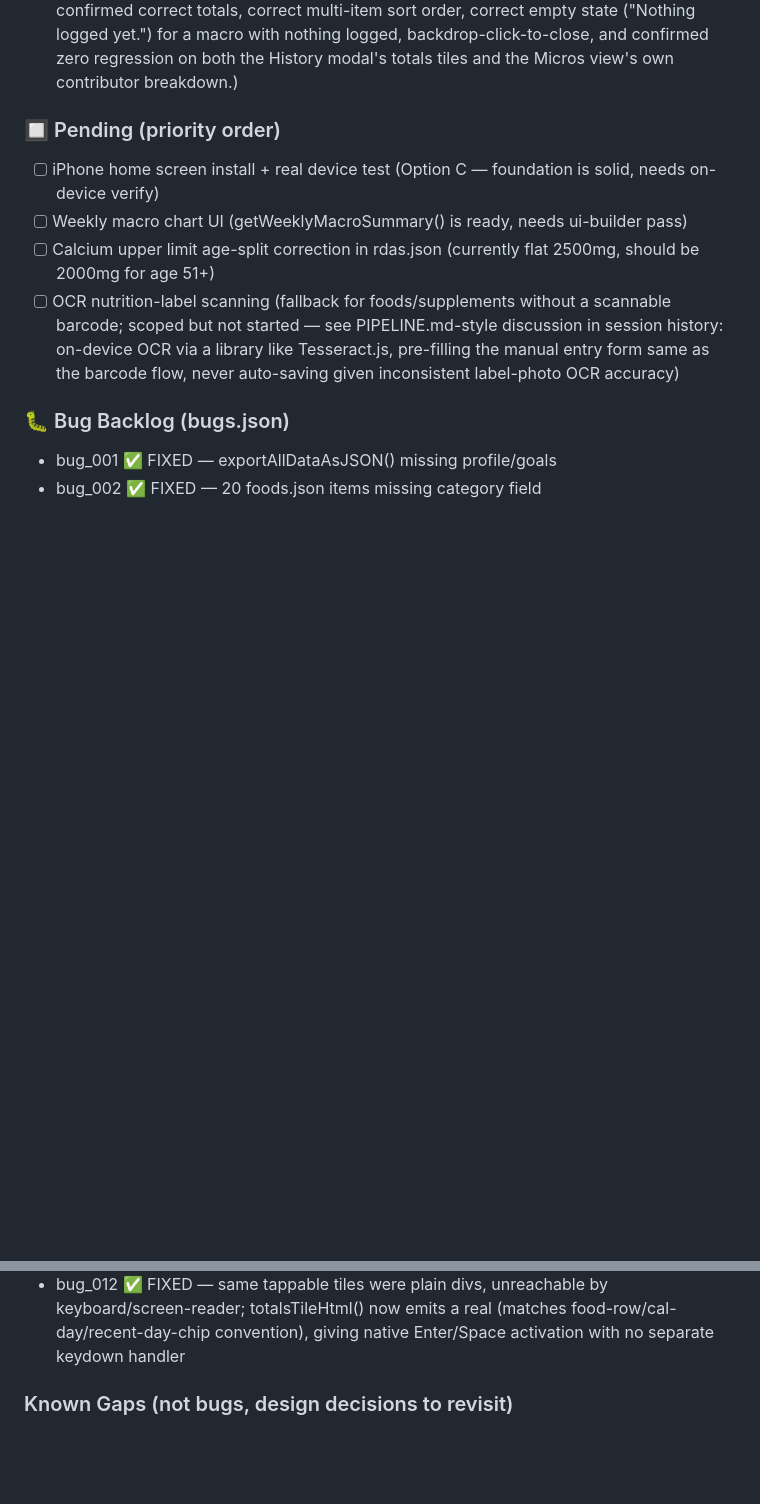
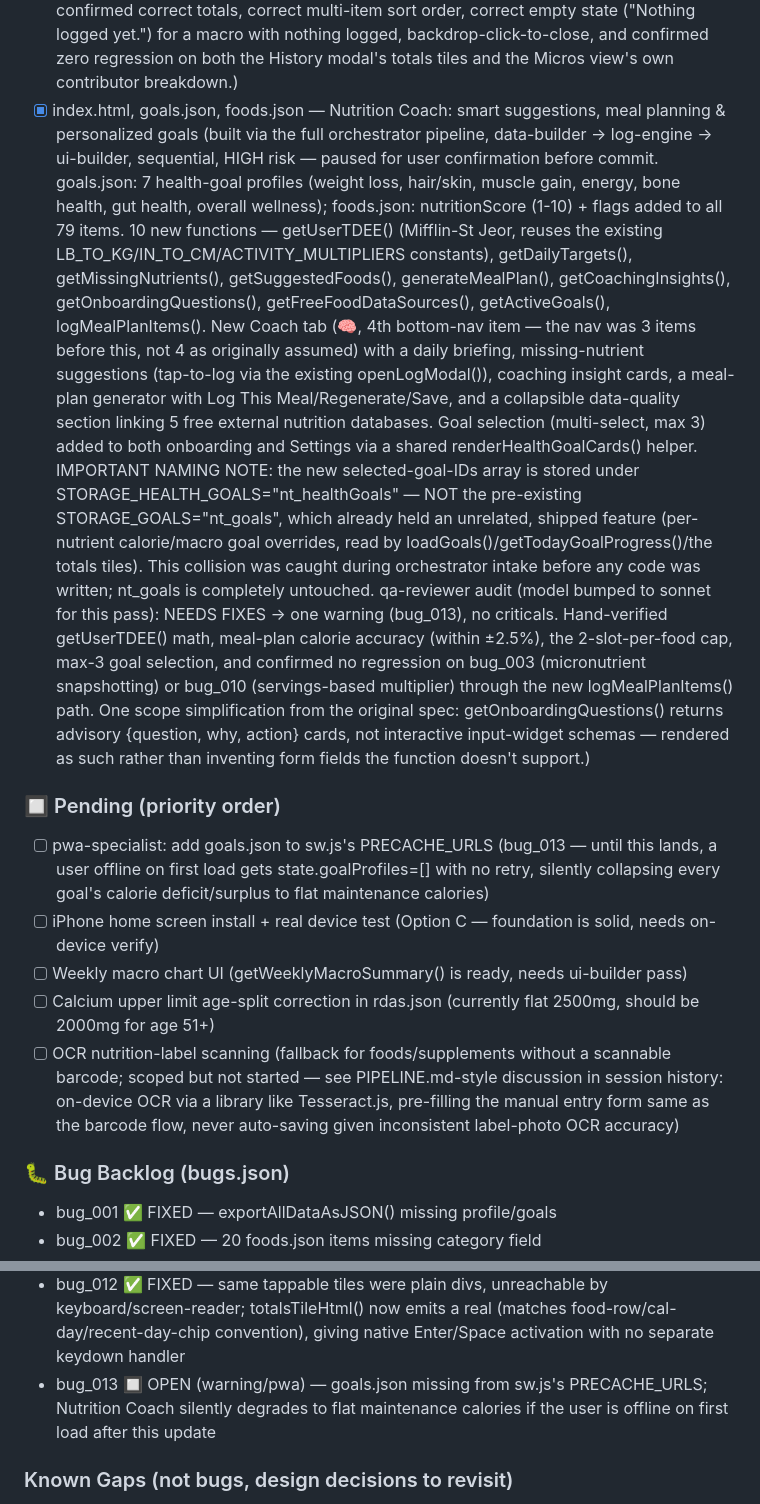
Before and after one commit to kooalaproductions/nutrient-tracker-pwa, a Markdown page: CLAUDE.md, 2 parts joined by grey strips. Rendered like a GitHub page; blank space fills up the shorter version.

Commit message:
docs: sync CLAUDE.md build status + bug backlog for Nutrition Coach feature (orchestrator)

```diff
--- a/CLAUDE.md
+++ b/CLAUDE.md
@@ -249,8 +249,50 @@ These agents live in `.claude/agents/` and are auto-available every session.
       backdrop-click-to-close, and confirmed zero regression on both the
       History modal's totals tiles and the Micros view's own contributor
       breakdown.)
+- [x] index.html, goals.json, foods.json — Nutrition Coach: smart
+      suggestions, meal planning & personalized goals
+      (built via the full orchestrator pipeline, data-builder →
+      log-engine → ui-builder, sequential, HIGH risk — paused for
+      user confirmation before commit. goals.json: 7 health-goal
+      profiles (weight loss, hair/skin, muscle gain, energy, bone
+      health, gut health, overall wellness); foods.json: nutritionScore
+      (1-10) + flags added to all 79 items. 10 new functions —
+      getUserTDEE() (Mifflin-St Jeor, reuses the existing
+      LB_TO_KG/IN_TO_CM/ACTIVITY_MULTIPLIERS constants), getDailyTargets(),
+      getMissingNutrients(), getSuggestedFoods(), generateMealPlan(),
+      getCoachingInsights(), getOnboardingQuestions(),
+      getFreeFoodDataSources(), getActiveGoals(), logMealPlanItems().
+      New Coach tab (🧠, 4th bottom-nav item — the nav was 3 items
+      before this, not 4 as originally assumed) with a daily briefing,
+      missing-nutrient suggestions (tap-to-log via the existing
+      openLogModal()), coaching insight cards, a meal-plan generator
+      with Log This Meal/Regenerate/Save, and a collapsible data-quality
+      section linking 5 free external nutrition databases. Goal
+      selection (multi-select, max 3) added to both onboarding and
+      Settings via a shared renderHealthGoalCards() helper.
+      IMPORTANT NAMING NOTE: the new selected-goal-IDs array is stored
+      under STORAGE_HEALTH_GOALS="nt_healthGoals" — NOT the pre-existing
+      STORAGE_GOALS="nt_goals", which already held an unrelated,
+      shipped feature (per-nutrient calorie/macro goal overrides,
+      read by loadGoals()/getTodayGoalProgress()/the totals tiles).
+      This collision was caught during orchestrator intake before any
+      code was written; nt_goals is completely untouched.
+      qa-reviewer audit (model bumped to sonnet for this pass): NEEDS
+      FIXES → one warning (bug_013), no criticals. Hand-verified
+      getUserTDEE() math, meal-plan calorie accuracy (within ±2.5%),
+      the 2-slot-per-food cap, max-3 goal selection, and confirmed no
+      regression on bug_003 (micronutrient snapshotting) or bug_010
+      (servings-based multiplier) through the new logMealPlanItems()
+      path. One scope simplification from the original spec:
+      getOnboardingQuestions() returns advisory {question, why, action}
+      cards, not interactive input-widget schemas — rendered as such
+      rather than inventing form fields the function doesn't support.)
 
 ### 🔲 Pending (priority order)
+- [ ] pwa-specialist: add goals.json to sw.js's PRECACHE_URLS
+      (bug_013 — until this lands, a user offline on first load gets
+      state.goalProfiles=[] with no retry, silently collapsing every
+      goal's calorie deficit/surplus to flat maintenance calories)
 - [ ] iPhone home screen install + real device test
       (Option C — foundation is solid, needs on-device verify)
 - [ ] Weekly macro chart UI
@@ -295,6 +337,9 @@ These agents live in `.claude/agents/` and are auto-available every session.
   by keyboard/screen-reader; totalsTileHtml() now emits a real
   <button> (matches food-row/cal-day/recent-day-chip convention),
   giving native Enter/Space activation with no separate keydown handler
+- bug_013 🔲 OPEN (warning/pwa) — goals.json missing from sw.js's
+  PRECACHE_URLS; Nutrition Coach silently degrades to flat maintenance
+  calories if the user is offline on first load after this update
 
 ### Known Gaps (not bugs, design decisions to revisit)
 - QA qa-reviewer audit of micronutrient feature not yet run
```
